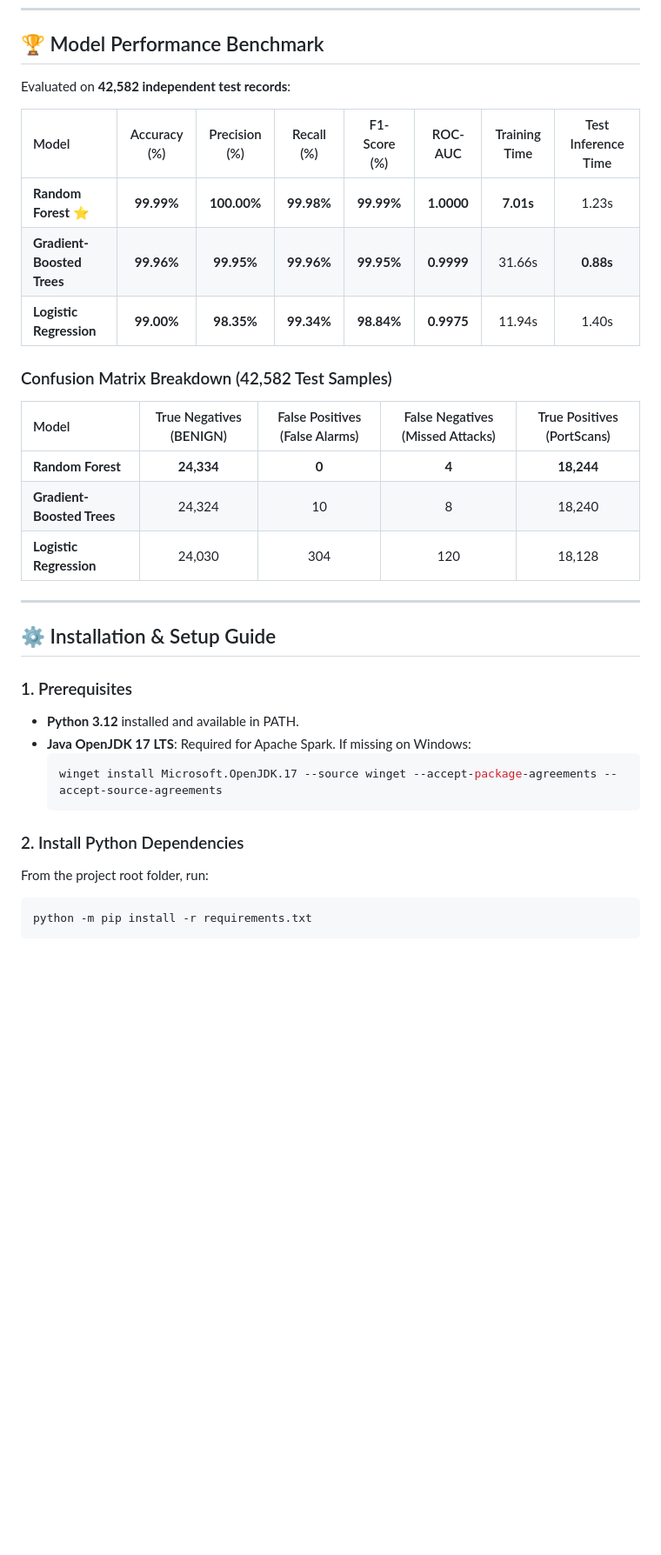
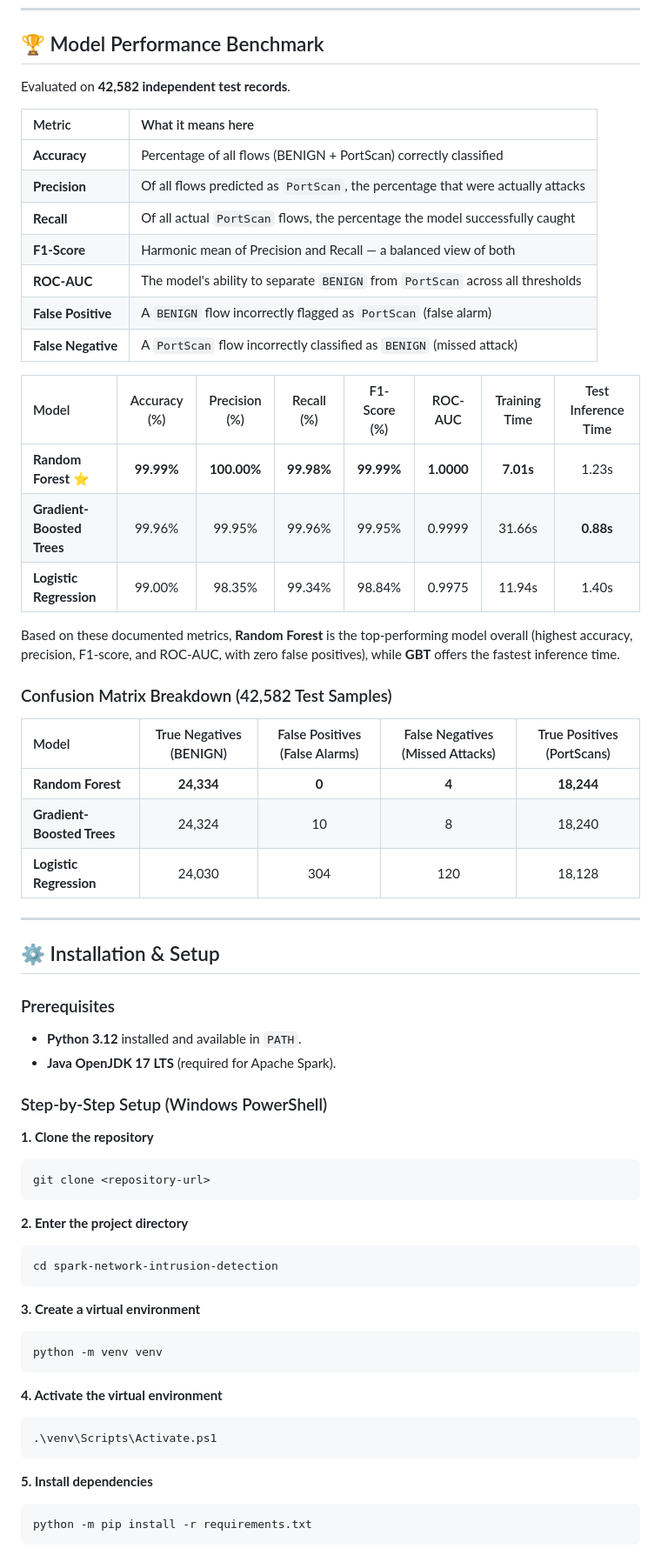
Before and after one commit to prustygopal88-max/spark-network-intrusion-detection, a Markdown page: README.md, the part around one of its changes. Shown at 87% size. Drawn GitHub-style; blank space fills up the shorter version.

Commit message:
Revise README for clarity and additional details
Updated README.md to enhance project description, add key highlights, and improve installation instructions.

````diff
--- a/README.md
+++ b/README.md
@@ -135,13 +195,25 @@ spark-network-intrusion-detection/
 
 ## 🏆 Model Performance Benchmark
 
-Evaluated on **42,582 independent test records**:
+Evaluated on **42,582 independent test records**.
+
+| Metric | What it means here |
+| :--- | :--- |
+| **Accuracy** | Percentage of all flows (BENIGN + PortScan) correctly classified |
+| **Precision** | Of all flows predicted as `PortScan`, the percentage that were actually attacks |
+| **Recall** | Of all actual `PortScan` flows, the percentage the model successfully caught |
+| **F1-Score** | Harmonic mean of Precision and Recall — a balanced view of both |
+| **ROC-AUC** | The model's ability to separate `BENIGN` from `PortScan` across all thresholds |
+| **False Positive** | A `BENIGN` flow incorrectly flagged as `PortScan` (false alarm) |
+| **False Negative** | A `PortScan` flow incorrectly classified as `BENIGN` (missed attack) |
 
 | Model | Accuracy (%) | Precision (%) | Recall (%) | F1-Score (%) | ROC-AUC | Training Time | Test Inference Time |
 | :--- | :---: | :---: | :---: | :---: | :---: | :---: | :---: |
 | **Random Forest** ⭐ | **99.99%** | **100.00%** | **99.98%** | **99.99%** | **1.0000** | **7.01s** | 1.23s |
-| **Gradient-Boosted Trees** | **99.96%** | **99.95%** | **99.96%** | **99.95%** | **0.9999** | 31.66s | **0.88s** |
-| **Logistic Regression** | **99.00%** | **98.35%** | **99.34%** | **98.84%** | **0.9975** | 11.94s | 1.40s |
+| **Gradient-Boosted Trees** | 99.96% | 99.95% | 99.96% | 99.95% | 0.9999 | 31.66s | **0.88s** |
+| **Logistic Regression** | 99.00% | 98.35% | 99.34% | 98.84% | 0.9975 | 11.94s | 1.40s |
+
+Based on these documented metrics, **Random Forest** is the top-performing model overall (highest accuracy, precision, F1-score, and ROC-AUC, with zero false positives), while **GBT** offers the fastest inference time.
 
 ### Confusion Matrix Breakdown (42,582 Test Samples)
 
@@ -153,18 +225,36 @@ Evaluated on **42,582 independent test records**:
 
 ---
 
-## ⚙️ Installation & Setup Guide
+## ⚙️ Installation & Setup
 
-### 1. Prerequisites
-- **Python 3.12** installed and available in PATH.
-- **Java OpenJDK 17 LTS**: Required for Apache Spark. If missing on Windows:
-  ```powershell
-  winget install Microsoft.OpenJDK.17 --source winget --accept-package-agreements --accept-source-agreements
-  ```
+### Prerequisites
+- **Python 3.12** installed and available in `PATH`.
+- **Java OpenJDK 17 LTS** (required for Apache Spark).
 
-### 2. Install Python Dependencies
-From the project root folder, run:
-```bash
+### Step-by-Step Setup (Windows PowerShell)
+
+**1. Clone the repository**
+```powershell
+git clone <repository-url>
+```
+
+**2. Enter the project directory**
+```powershell
+cd spark-network-intrusion-detection
+```
+
+**3. Create a virtual environment**
+```powershell
+python -m venv venv
+```
+
+**4. Activate the virtual environment**
+```powershell
+.\venv\Scripts\Activate.ps1
+```
+
+**5. Install dependencies**
+```powershell
 python -m pip install -r requirements.txt
 ```
 
````
Also changed, not shown: other parts of README.md (+156 -82 lines).
